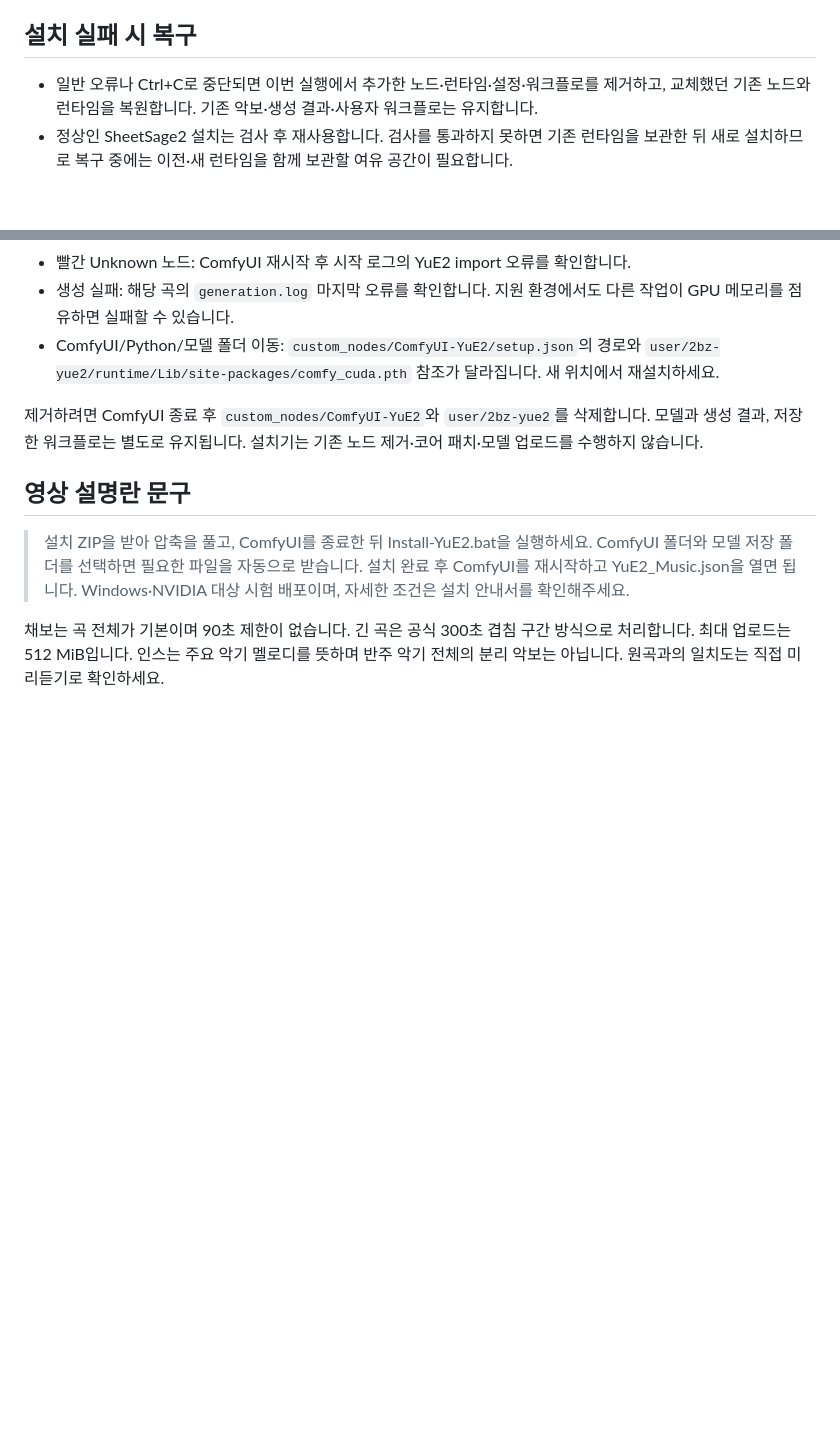
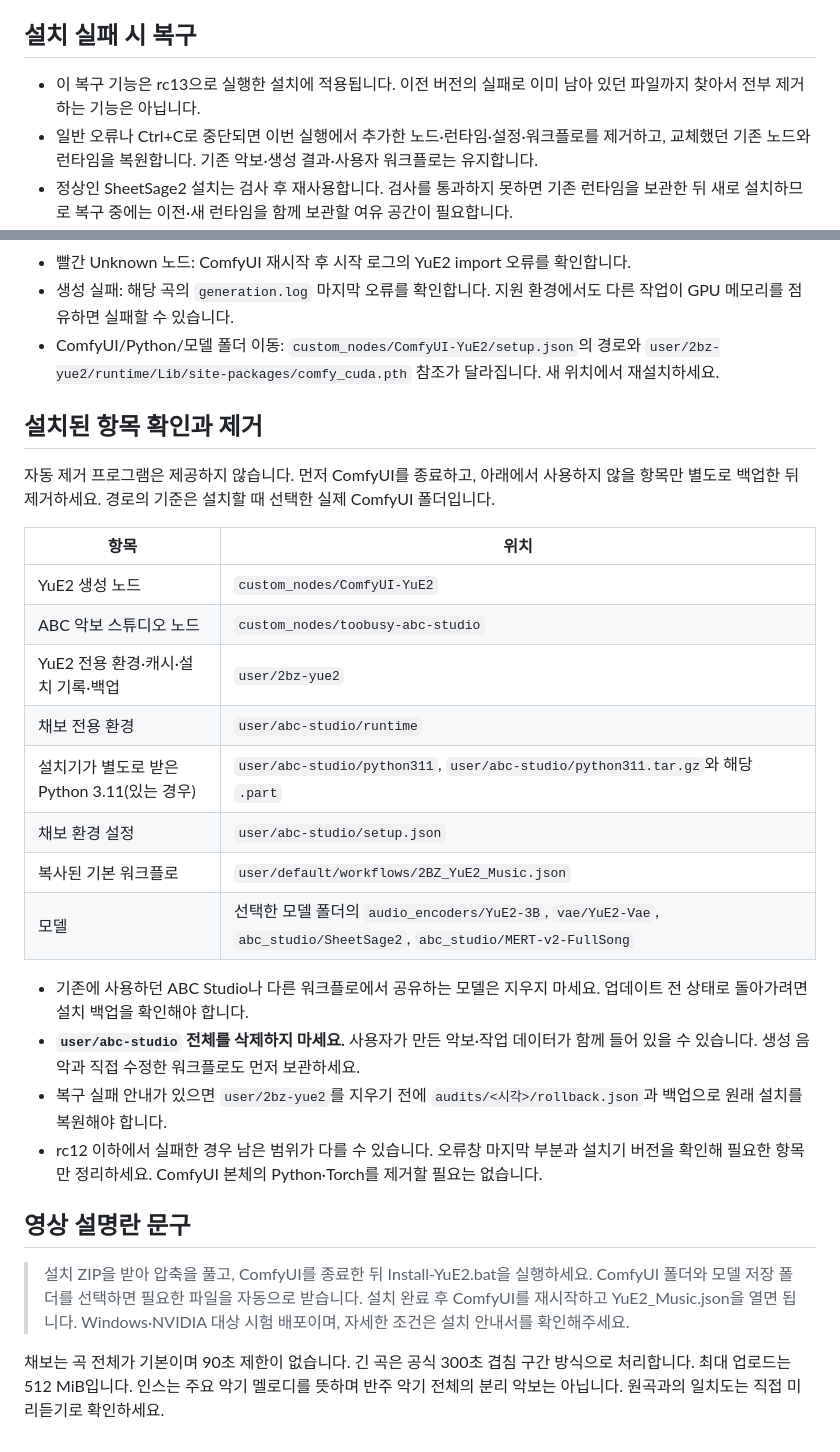
Before and after one commit to nicekriss/2BZ-ComfyUI-Workflows, a Markdown page: YuE2/START-HERE-ko.md, 2 parts joined by grey strips. Drawn GitHub-style; blank space fills up the shorter version.

Commit message:
Document YuE2 installation recovery and removal

```diff
--- a/YuE2/START-HERE-ko.md
+++ b/YuE2/START-HERE-ko.md
@@ -45,6 +45,7 @@ Python은 `.venv`, `venv`, 포터블 `python_embeded`/`python_embedded`에서
 
 ## 설치 실패 시 복구
 
+- 이 복구 기능은 rc13으로 실행한 설치에 적용됩니다. 이전 버전의 실패로 이미 남아 있던 파일까지 찾아서 전부 제거하는 기능은 아닙니다.
 - 일반 오류나 Ctrl+C로 중단되면 이번 실행에서 추가한 노드·런타임·설정·워크플로를 제거하고, 교체했던 기존 노드와 런타임을 복원합니다. 기존 악보·생성 결과·사용자 워크플로는 유지합니다.
 - 정상인 SheetSage2 설치는 검사 후 재사용합니다. 검사를 통과하지 못하면 기존 런타임을 보관한 뒤 새로 설치하므로 복구 중에는 이전·새 런타임을 함께 보관할 여유 공간이 필요합니다.
 - 모델, 이어받을 수 있는 `.part`, 소스 ZIP·Python 다운로드 압축 파일, `user/2bz-yue2/pip-cache`, 진단 기록은 재시도에 사용하므로 남깁니다. YuE2 모델의 해시가 틀린 `.part`는 제거합니다. SheetSage2의 부분 다운로드는 다음 실행 때 다시 받습니다.
@@ -111,7 +112,25 @@ rc4 사용자는 생성이 끝난 뒤 ComfyUI를 종료하고, 새 ZIP의 `Insta
 - 생성 실패: 해당 곡의 `generation.log` 마지막 오류를 확인합니다. 지원 환경에서도 다른 작업이 GPU 메모리를 점유하면 실패할 수 있습니다.
 - ComfyUI/Python/모델 폴더 이동: `custom_nodes/ComfyUI-YuE2/setup.json`의 경로와 `user/2bz-yue2/runtime/Lib/site-packages/comfy_cuda.pth` 참조가 달라집니다. 새 위치에서 재설치하세요.
 
-제거하려면 ComfyUI 종료 후 `custom_nodes/ComfyUI-YuE2`와 `user/2bz-yue2`를 삭제합니다. 모델과 생성 결과, 저장한 워크플로는 별도로 유지됩니다. 설치기는 기존 노드 제거·코어 패치·모델 업로드를 수행하지 않습니다.
+## 설치된 항목 확인과 제거
+
+자동 제거 프로그램은 제공하지 않습니다. 먼저 ComfyUI를 종료하고, 아래에서 사용하지 않을 항목만 별도로 백업한 뒤 제거하세요. 경로의 기준은 설치할 때 선택한 실제 ComfyUI 폴더입니다.
+
+| 항목 | 위치 |
+| --- | --- |
+| YuE2 생성 노드 | `custom_nodes/ComfyUI-YuE2` |
+| ABC 악보 스튜디오 노드 | `custom_nodes/toobusy-abc-studio` |
+| YuE2 전용 환경·캐시·설치 기록·백업 | `user/2bz-yue2` |
+| 채보 전용 환경 | `user/abc-studio/runtime` |
+| 설치기가 별도로 받은 Python 3.11(있는 경우) | `user/abc-studio/python311`, `user/abc-studio/python311.tar.gz`와 해당 `.part` |
+| 채보 환경 설정 | `user/abc-studio/setup.json` |
+| 복사된 기본 워크플로 | `user/default/workflows/2BZ_YuE2_Music.json` |
+| 모델 | 선택한 모델 폴더의 `audio_encoders/YuE2-3B`, `vae/YuE2-Vae`, `abc_studio/SheetSage2`, `abc_studio/MERT-v2-FullSong` |
+
+- 기존에 사용하던 ABC Studio나 다른 워크플로에서 공유하는 모델은 지우지 마세요. 업데이트 전 상태로 돌아가려면 설치 백업을 확인해야 합니다.
+- **`user/abc-studio` 전체를 삭제하지 마세요.** 사용자가 만든 악보·작업 데이터가 함께 들어 있을 수 있습니다. 생성 음악과 직접 수정한 워크플로도 먼저 보관하세요.
+- 복구 실패 안내가 있으면 `user/2bz-yue2`를 지우기 전에 `audits/<시각>/rollback.json`과 백업으로 원래 설치를 복원해야 합니다.
+- rc12 이하에서 실패한 경우 남은 범위가 다를 수 있습니다. 오류창 마지막 부분과 설치기 버전을 확인해 필요한 항목만 정리하세요. ComfyUI 본체의 Python·Torch를 제거할 필요는 없습니다.
 
 ## 영상 설명란 문구
 
```
Also changed, not shown: YuE2/CHANGELOG.md (+1 -1 lines), YuE2/VALIDATION.md (+1 -1 lines).
